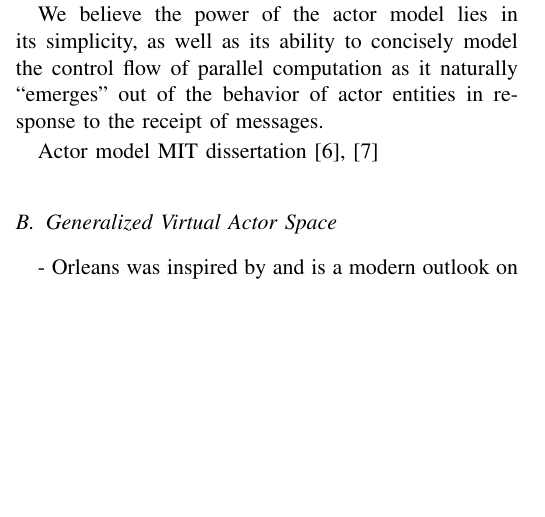
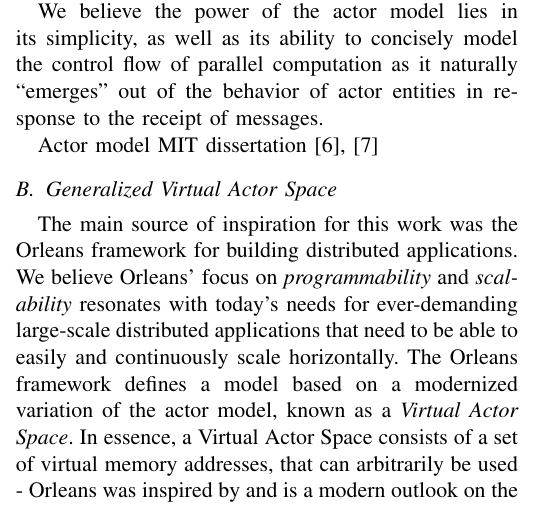
Before and after one commit to tipsybear/actors-simulation, a LaTeX paper (report/report.tex): part of one column of page 2 of 7, cut so that both start at the same text, the shorter picture padded with empty space. Compiled offline with pdfLaTeX; a missing font is replaced by an installed copy or a similar font; a LaTeX package or settings file that is missing is left out.

Commit message:
more orleans and updated figures

```diff
--- a/report/report.tex
+++ b/report/report.tex
@@ -106,7 +106,7 @@
     \label{fig:architecture}
 \end{figure}
 
-% TODO: Kostas, can you take a swing at this while I'm dealing with kids?
+The main source of inspiration for this work was the Orleans framework for building distributed applications. We believe Orleans' focus on \textit{programmability} and \textit{scalability} resonates with today's needs for ever-demanding large-scale distributed applications that need to be able to easily and continuously scale horizontally. The Orleans  framework defines a model based on a modernized variation of the actor model, known as a \textit{Virtual Actor Space}. In essence, a Virtual Actor Space consists of a set of virtual memory addresses, that can arbitrarily be used
 - Orleans was inspired by and is a modern outlook on the traditional actor model.
 - Basic idea: Virtual actors are logical entities that always exist. Actors have activations, and an activation can be spawned anywhere in the system. Actors are either stateful (only one activation at a time) or stateless (unboundedly scalable).
 - Meant as a framework for easily and  intuitively programming distributed systems.
```
Also changed, not shown: report/figures/nnmf_cast.png, report/figures/solar_cast.png.
